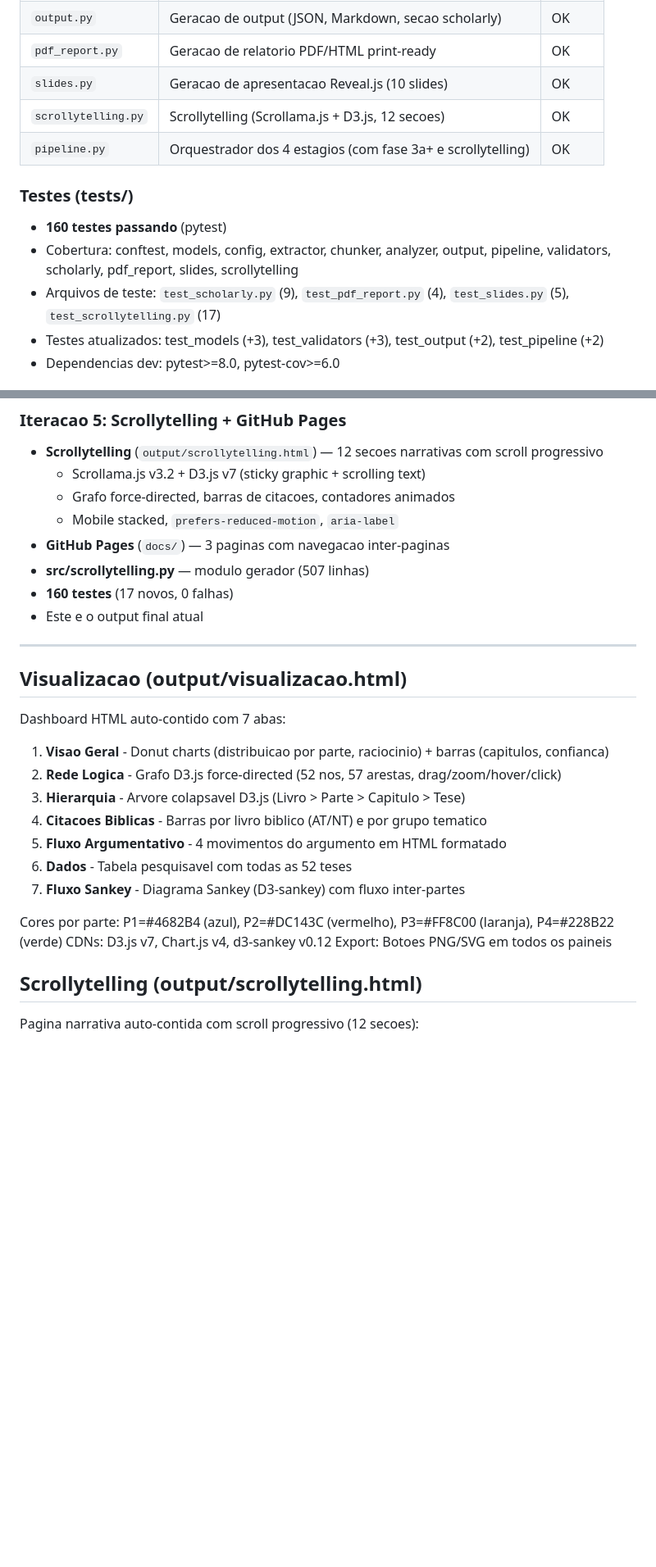
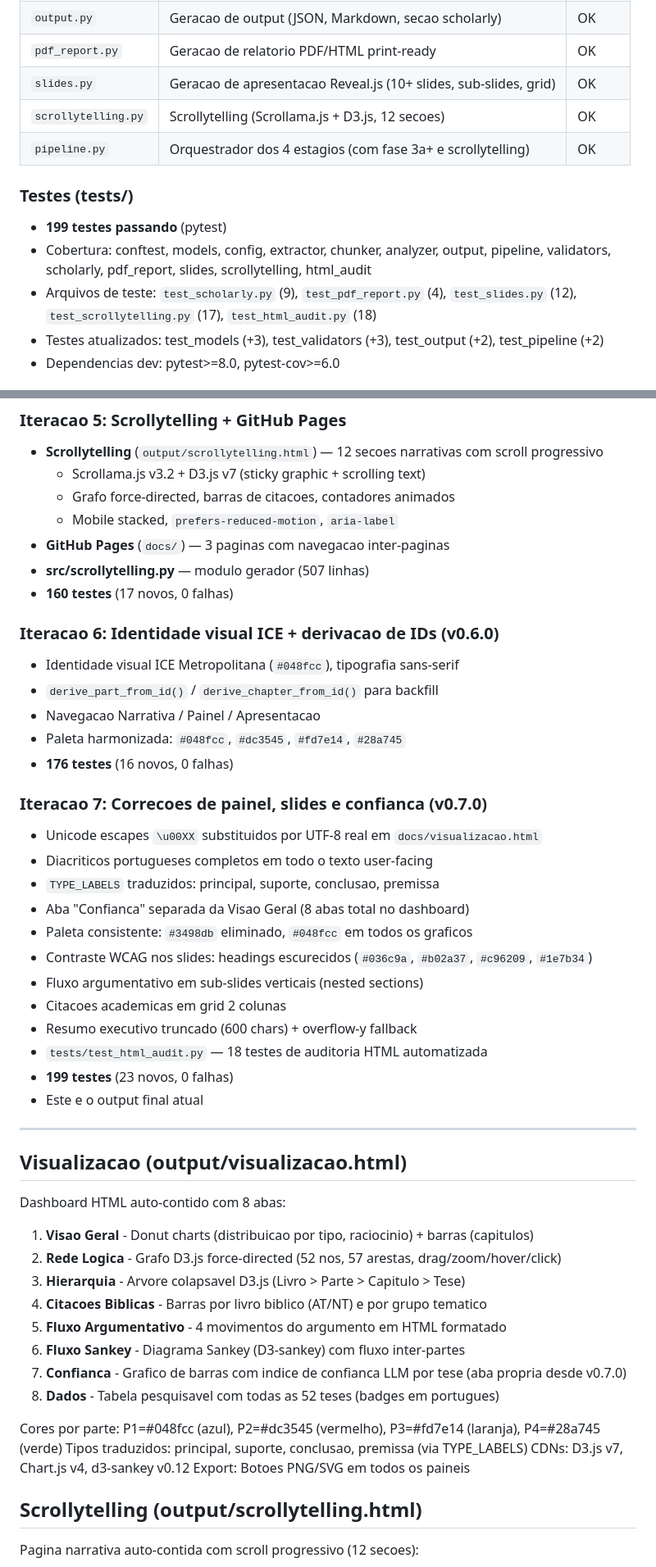
Before and after one commit to RSPA-UFT/cristianismo_basico, a Markdown page: SESSION_STATE.md, 2 parts joined by grey strips. Shown at 82% size. Rendered like a GitHub page; blank space fills up the shorter version.

```diff
--- a/SESSION_STATE.md
+++ b/SESSION_STATE.md
@@ -33,14 +34,14 @@ Pipeline Python de 4 estagios para extracao e analise automatizada de teses teol
 | `validators.py` | Validacao pos-processamento + detect_footnotes() | OK |
 | `output.py` | Geracao de output (JSON, Markdown, secao scholarly) | OK |
 | `pdf_report.py` | Geracao de relatorio PDF/HTML print-ready | OK |
-| `slides.py` | Geracao de apresentacao Reveal.js (10 slides) | OK |
+| `slides.py` | Geracao de apresentacao Reveal.js (10+ slides, sub-slides, grid) | OK |
 | `scrollytelling.py` | Scrollytelling (Scrollama.js + D3.js, 12 secoes) | OK |
 | `pipeline.py` | Orquestrador dos 4 estagios (com fase 3a+ e scrollytelling) | OK |
 
 ### Testes (tests/)
-- **160 testes passando** (pytest)
-- Cobertura: conftest, models, config, extractor, chunker, analyzer, output, pipeline, validators, scholarly, pdf_report, slides, scrollytelling
-- Arquivos de teste: `test_scholarly.py` (9), `test_pdf_report.py` (4), `test_slides.py` (5), `test_scrollytelling.py` (17)
+- **199 testes passando** (pytest)
+- Cobertura: conftest, models, config, extractor, chunker, analyzer, output, pipeline, validators, scholarly, pdf_report, slides, scrollytelling, html_audit
+- Arquivos de teste: `test_scholarly.py` (9), `test_pdf_report.py` (4), `test_slides.py` (12), `test_scrollytelling.py` (17), `test_html_audit.py` (18)
 - Testes atualizados: test_models (+3), test_validators (+3), test_output (+2), test_pipeline (+2)
 - Dependencias dev: pytest>=8.0, pytest-cov>=6.0
 
@@ -116,22 +117,44 @@ Pipeline Python de 4 estagios para extracao e analise automatizada de teses teol
 - **GitHub Pages** (`docs/`) — 3 paginas com navegacao inter-paginas
 - **src/scrollytelling.py** — modulo gerador (507 linhas)
 - **160 testes** (17 novos, 0 falhas)
+
+### Iteracao 6: Identidade visual ICE + derivacao de IDs (v0.6.0)
+- Identidade visual ICE Metropolitana (`#048fcc`), tipografia sans-serif
+- `derive_part_from_id()` / `derive_chapter_from_id()` para backfill
+- Navegacao Narrativa / Painel / Apresentacao
+- Paleta harmonizada: `#048fcc`, `#dc3545`, `#fd7e14`, `#28a745`
+- **176 testes** (16 novos, 0 falhas)
+
+### Iteracao 7: Correcoes de painel, slides e confianca (v0.7.0)
+- Unicode escapes `\u00XX` substituidos por UTF-8 real em `docs/visualizacao.html`
+- Diacriticos portugueses completos em todo o texto user-facing
+- `TYPE_LABELS` traduzidos: principal, suporte, conclusao, premissa
+- Aba "Confianca" separada da Visao Geral (8 abas total no dashboard)
+- Paleta consistente: `#3498db` eliminado, `#048fcc` em todos os graficos
+- Contraste WCAG nos slides: headings escurecidos (`#036c9a`, `#b02a37`, `#c96209`, `#1e7b34`)
+- Fluxo argumentativo em sub-slides verticais (nested sections)
+- Citacoes academicas em grid 2 colunas
+- Resumo executivo truncado (600 chars) + overflow-y fallback
+- `tests/test_html_audit.py` — 18 testes de auditoria HTML automatizada
+- **199 testes** (23 novos, 0 falhas)
 - Este e o output final atual
 
 ---
 
 ## Visualizacao (output/visualizacao.html)
 
-Dashboard HTML auto-contido com 7 abas:
-1. **Visao Geral** - Donut charts (distribuicao por parte, raciocinio) + barras (capitulos, confianca)
+Dashboard HTML auto-contido com 8 abas:
+1. **Visao Geral** - Donut charts (distribuicao por tipo, raciocinio) + barras (capitulos)
 2. **Rede Logica** - Grafo D3.js force-directed (52 nos, 57 arestas, drag/zoom/hover/click)
 3. **Hierarquia** - Arvore colapsavel D3.js (Livro > Parte > Capitulo > Tese)
 4. **Citacoes Biblicas** - Barras por livro biblico (AT/NT) e por grupo tematico
 5. **Fluxo Argumentativo** - 4 movimentos do argumento em HTML formatado
-6. **Dados** - Tabela pesquisavel com todas as 52 teses
-7. **Fluxo Sankey** - Diagrama Sankey (D3-sankey) com fluxo inter-partes
+6. **Fluxo Sankey** - Diagrama Sankey (D3-sankey) com fluxo inter-partes
+7. **Confianca** - Grafico de barras com indice de confianca LLM por tese (aba propria desde v0.7.0)
+8. **Dados** - Tabela pesquisavel com todas as 52 teses (badges em portugues)
 
-Cores por parte: P1=#4682B4 (azul), P2=#DC143C (vermelho), P3=#FF8C00 (laranja), P4=#228B22 (verde)
+Cores por parte: P1=#048fcc (azul), P2=#dc3545 (vermelho), P3=#fd7e14 (laranja), P4=#28a745 (verde)
+Tipos traduzidos: principal, suporte, conclusao, premissa (via TYPE_LABELS)
 CDNs: D3.js v7, Chart.js v4, d3-sankey v0.12
 Export: Botoes PNG/SVG em todos os paineis
 
```
Also changed, not shown: other parts of SESSION_STATE.md (+4 -3 lines), QUALITY_REPORT.md (+24 -3 lines), README.md (+9 -7 lines).
